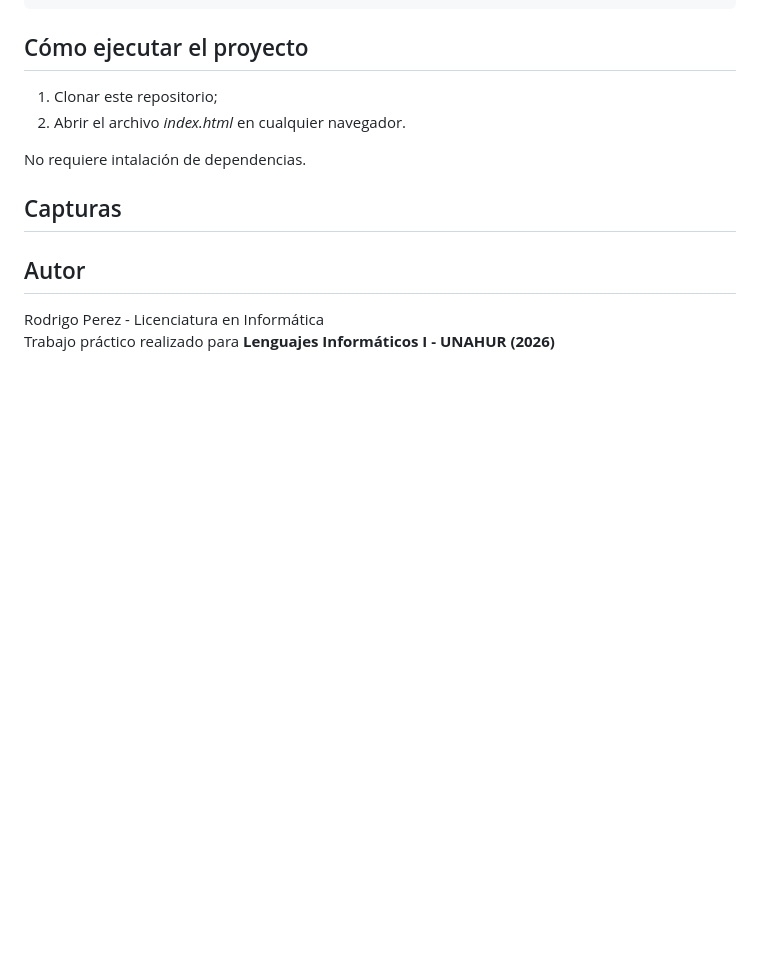
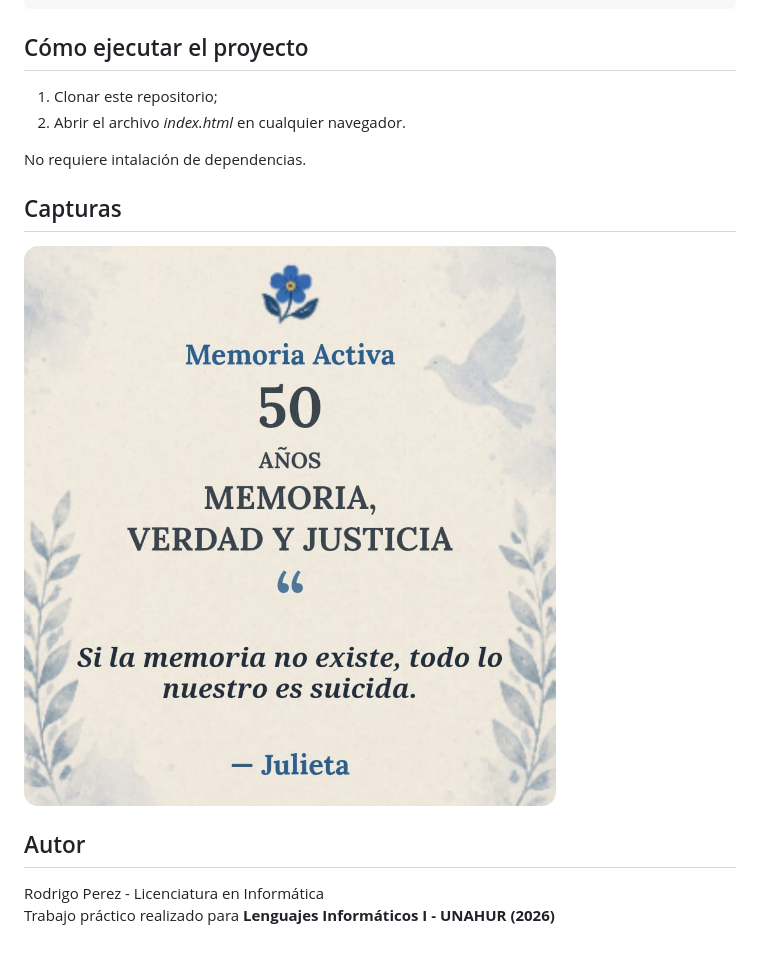
Before and after one commit to RodriManuel/memoria-activa, a Markdown page: README.md, the part around the change printed below. Drawn GitHub-style; pictures changed too: img/Tarjeta-Conmemorativa-1.jpg (added); blank space fills up the shorter version.

Commit message:
docs: agrega un ejemplo de la tarjeta conmemorativa generada al README

```diff
--- a/README.md
+++ b/README.md
@@ -36,6 +37,7 @@ demo: [Visitar Página](https://memoria-activa-unahur.vercel.app/)
 No requiere intalación de dependencias.
 
 ## Capturas
+<img src="img/Tarjeta-Conmemorativa-1.jpg" alt="">
 
 ## Autor
 Rodrigo Perez - Licenciatura en Informática<br>
```
Also changed, not shown: other parts of README.md (+2 -1 lines).
